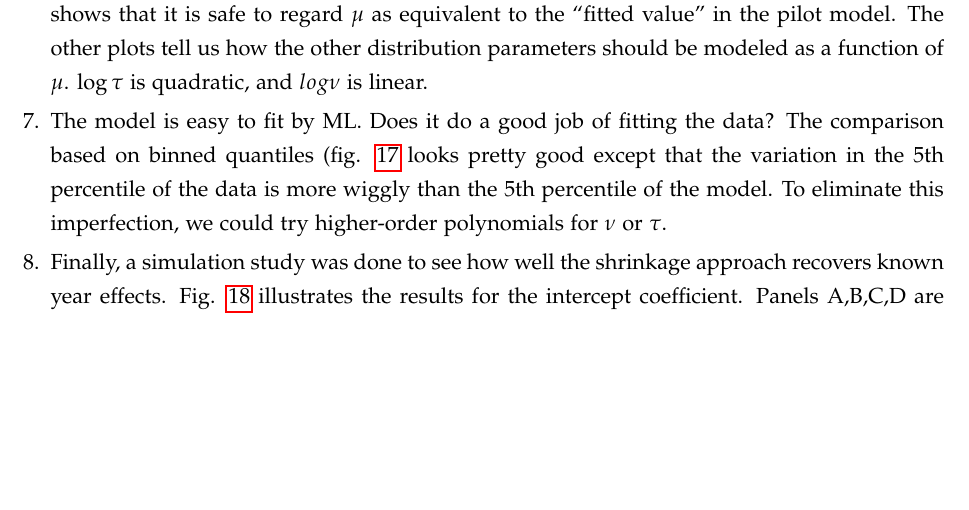
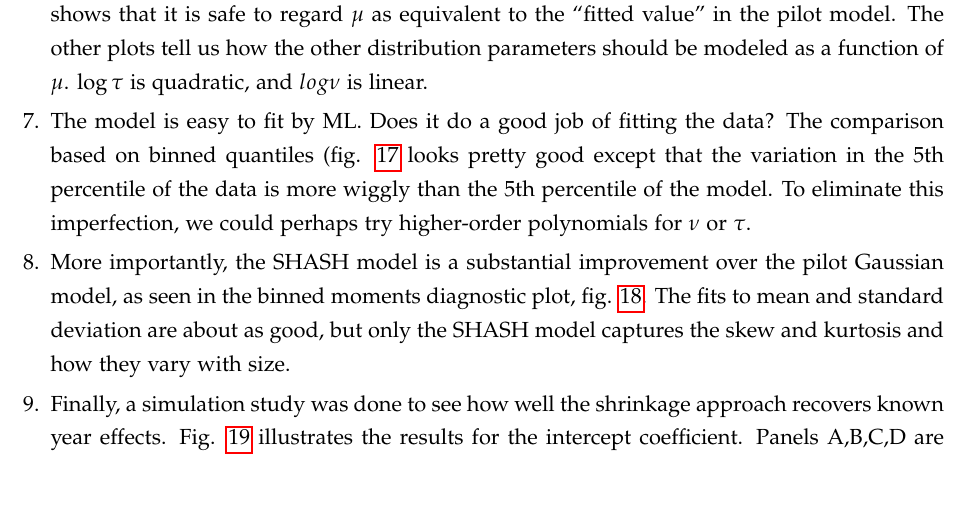
Before and after one commit to texmiller/IPM_size_transitions, a LaTeX document (manuscript/BetterGrowthModeling.tex): part of page 27 of 39 before the commit and part of page 27 of 40 after it, cut so that both start at the same text, the shorter picture padded with empty space. Compiled offline with pdfLaTeX.

Commit message:
more on corals and idaho

```diff
--- a/manuscript/BetterGrowthModeling.tex
+++ b/manuscript/BetterGrowthModeling.tex
@@ -728,7 +732,14 @@ and $log \nu$ is linear.
+\label{fig:BinnedConditionalMoments}
+\end{figure}
+
 \item The model is easy to fit by ML. Does it do a good job of fitting the data? The comparison based on binned quantiles
 (fig. \ref{fig:BinnedConditionalQuantiles} looks pretty good except that the variation in the 5th percentile of the data
-is more wiggly than the 5th percentile of the model. To eliminate this imperfection, we could try higher-order polynomials
+is more wiggly than the 5th percentile of the model. To eliminate this imperfection, we could perhaps try higher-order polynomials
 for $\nu$ or $\tau$.
+
+\item More importantly, the SHASH model is a substantial improvement over the pilot Gaussian model, as seen in the
+binned moments diagnostic plot, fig.  \ref{fig:BinnedConditionalMoments}. The fits to mean and standard deviation are
+about as good, but only the SHASH model captures the skew and kurtosis and how they vary with size.
 
 \begin{figure}[tbp]
 \centering
```
Also changed, not shown: manuscript/figures/MomentsComparePlotPSSP.pdf (added), manuscript/BetterGrowthModeling.tex (18 more changed lines), 2 other files.
